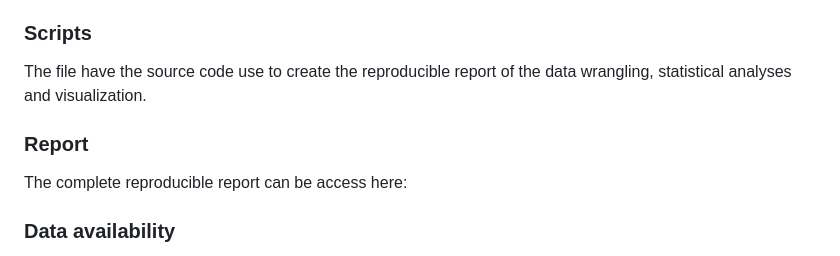
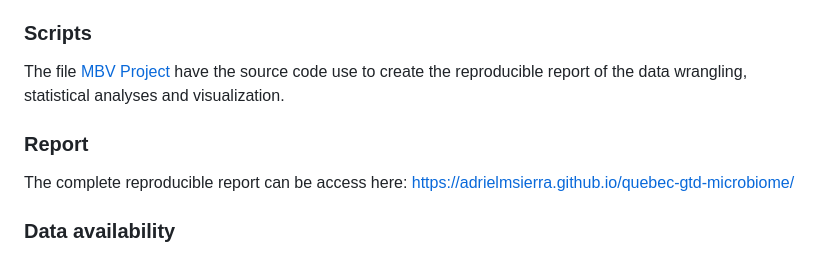
Before and after one commit to adrielmsierra/quebec-gtd-microbiome, a Markdown page: README.md, the part around the change. Rendered like a GitHub page.

```diff
--- a/README.md
+++ b/README.md
@@ -32,11 +32,11 @@ A microtable-class object containing ITS sequencing data for fungal communities.
 
 ### Scripts
 
-The file []() have the source code use to create the reproducible report of the data wrangling, statistical analyses and visualization.
+The file [MBV Project](MBV_Project.html) have the source code use to create the reproducible report of the data wrangling, statistical analyses and visualization.
 
 ### Report
 
-The complete reproducible report can be access here:
+The complete reproducible report can be access here: https://adrielmsierra.github.io/quebec-gtd-microbiome/
 
 ### Data availability
 Raw sequence data were deposited in the NCBI Sequence Read Archive (SRA) with their respective accession numbers under the BioProject: .
```
